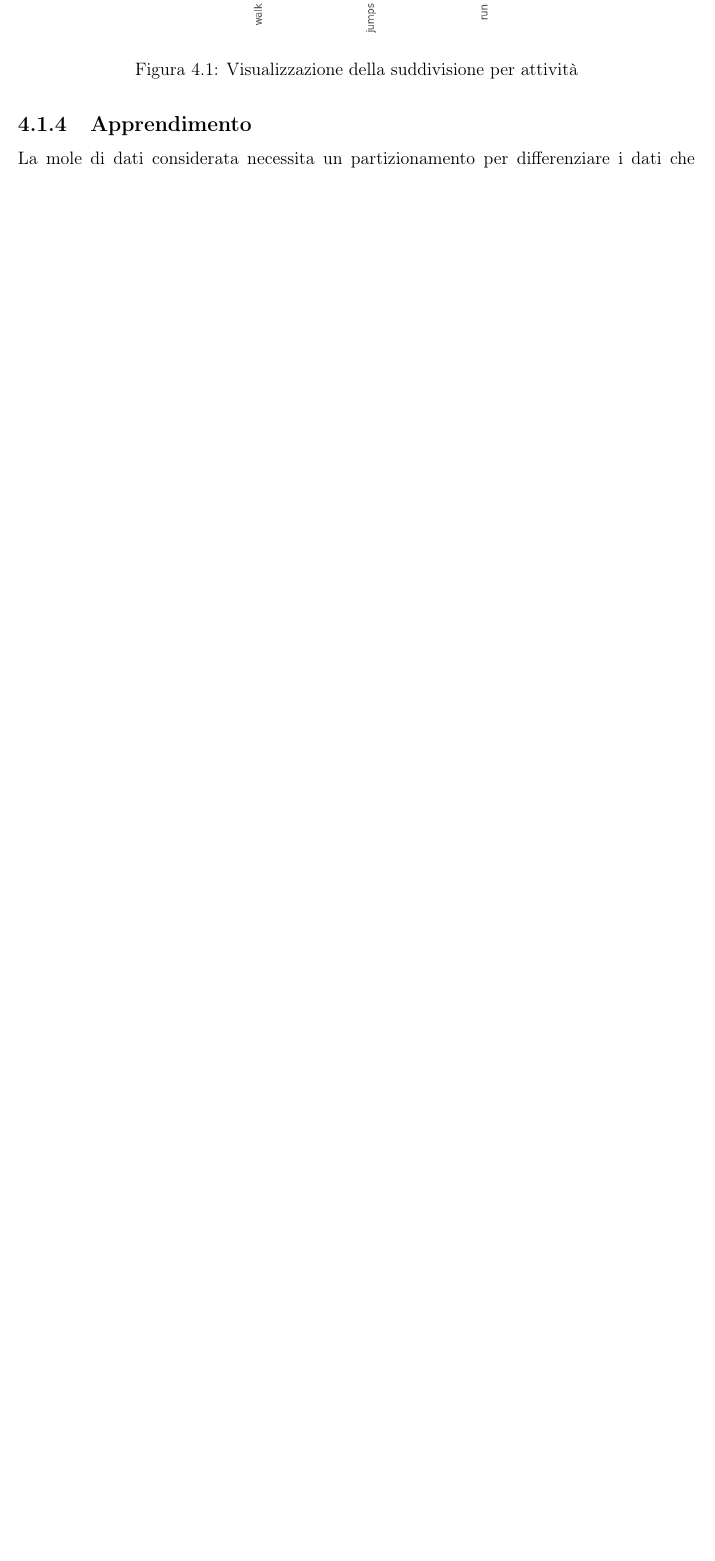
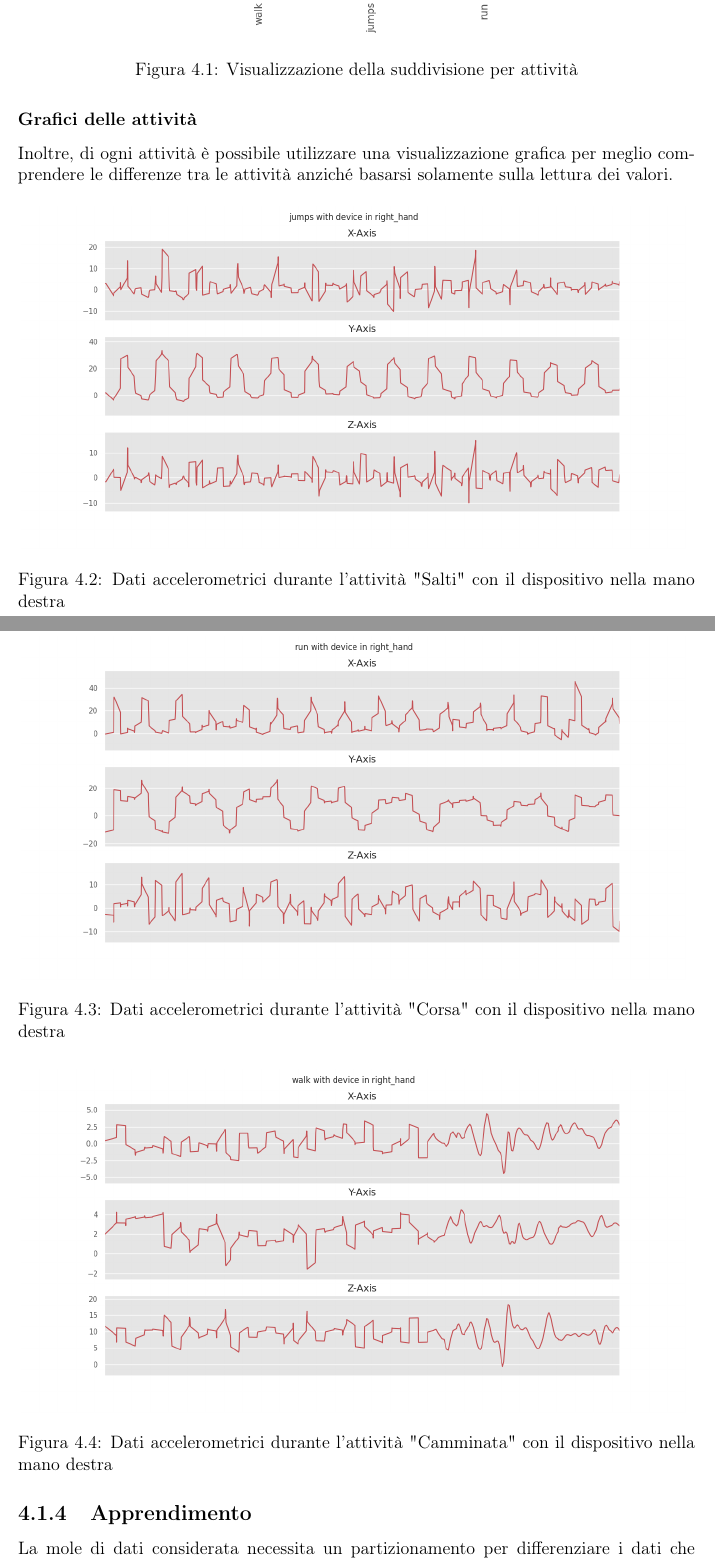
Before and after one commit to derogab/adl-thesis, a LaTeX thesis (thesis.tex, which reads contents/classificazione.tex): part of page 24 of 30 before the commit and two parts of pages 24 and 25 of 32 after it, the two joined at a grey line, cut so that both start at the same text, the shorter picture padded with empty space. Compiled offline with pdfLaTeX.

Commit message:
Classificazione / Grafici

```diff
--- a/contents/classificazione.tex
+++ b/contents/classificazione.tex
@@ -79,3 +82,21 @@ della suddivisione per attività dei dati presenti.
+\subsubsection{Grafici delle attività}
+Inoltre, di ogni attività è possibile utilizzare una visualizzazione grafica per meglio comprendere le differenze tra le attività anziché
+basarsi solamente sulla lettura dei valori.
+
+\begin{figure}[H]
+    \centering
+    \includegraphics[scale = 0.45]{assets/images/classifications/accelerometer/right_hand/jumps-right-hand-acc.png}
+    \caption{Dati accelerometrici durante l'attività "Salti" con il dispositivo nella mano destra}
+\end{figure}
+\begin{figure}[H]
+    \centering
+    \includegraphics[scale = 0.45]{assets/images/classifications/accelerometer/right_hand/run-right-hand-acc.png}
+    \caption{Dati accelerometrici durante l'attività "Corsa" con il dispositivo nella mano destra}
+\end{figure}
+\begin{figure}[H]
+    \centering
+    \includegraphics[scale = 0.45]{assets/images/classifications/accelerometer/right_hand/walk-right-hand-acc.png}
+    \caption{Dati accelerometrici durante l'attività "Camminata" con il dispositivo nella mano destra}
 \end{figure}
 
 
```
Also changed, not shown: assets/images/classifications/accelerometer/right_hand/jumps-right-hand-acc.png (added), assets/images/classifications/accelerometer/right_hand/run-right-hand-acc.png (added), assets/images/classifications/accelerometer/right_hand/walk-right-hand-acc.png (added), thesis.pdf, contents/classificazione.tex (5 more changed lines).
